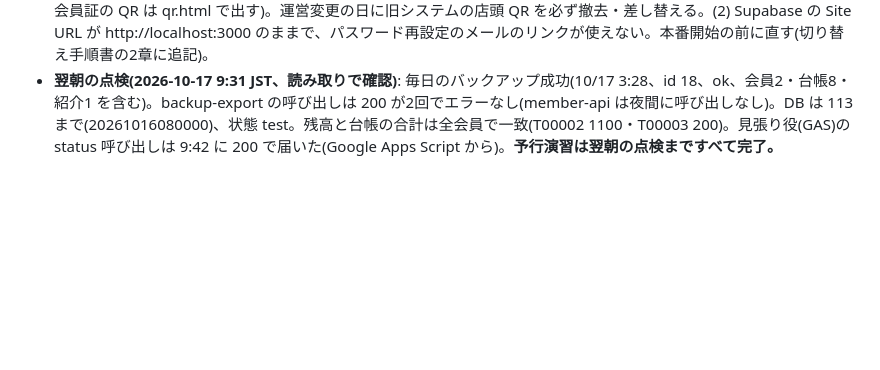
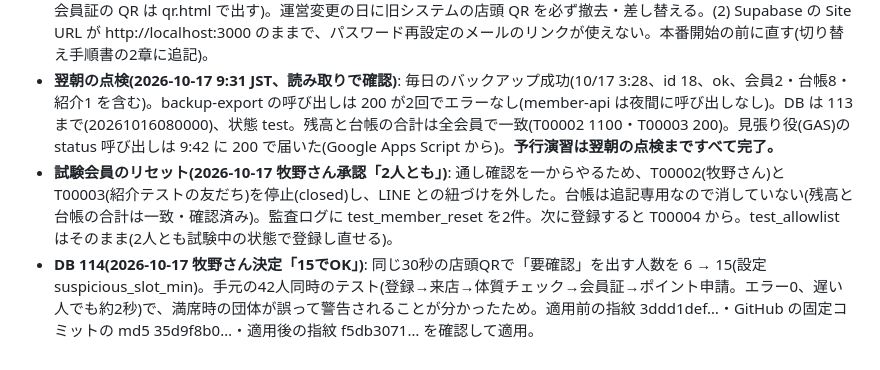
Before and after one commit to hideakimakino215-byte/10zen-liff-login, a Markdown page: phase1-app/REHEARSAL_PLAN_20261015.md, the part around the change. GitHub-like rendering; blank space fills up the shorter version.

Commit message:
Rehearsal log: test members reset and DB 114 applied
Co-Authored-By: Claude Opus 5.5 <noreply@anthropic.com>
Claude-Session: https://claude.ai/code/session_0162K62uiWHtegcXr2ftL4FD

```diff
--- a/phase1-app/REHEARSAL_PLAN_20261015.md
+++ b/phase1-app/REHEARSAL_PLAN_20261015.md
@@ -125,3 +125,5 @@
 - **6/6 友だち紹介: 合格(2026-10-16 20:09)。** 協力者(LINE の ID を test_allowlist に登録)が牧野さん(T00002)の招待から登録(T00003)→ 店頭の QR で初来店。友だちに「お友だち紹介・ディナーの五巡茶 1杯」(12/15 まで)、牧野さん(AMBER)に +100pt(referral_visit、残高 1100)。来店ポイント +100(T00003 の残高 200)。**これで iPhone の確認 6/6 がすべて合格。**
 - 紹介の確認で分かったこと: (1) 店にある旧システムの QR を読むと旧システムが開き「システムエラー」になる(新しい会員証の QR は qr.html で出す)。運営変更の日に旧システムの店頭 QR を必ず撤去・差し替える。(2) Supabase の Site URL が http://localhost:3000 のままで、パスワード再設定のメールのリンクが使えない。本番開始の前に直す(切り替え手順書の2章に追記)。
 - **翌朝の点検(2026-10-17 9:31 JST、読み取りで確認)**: 毎日のバックアップ成功(10/17 3:28、id 18、ok、会員2・台帳8・紹介1 を含む)。backup-export の呼び出しは 200 が2回でエラーなし(member-api は夜間に呼び出しなし)。DB は 113 まで(20261016080000)、状態 test。残高と台帳の合計は全会員で一致(T00002 1100・T00003 200)。見張り役(GAS)の status 呼び出しは 9:42 に 200 で届いた(Google Apps Script から)。**予行演習は翌朝の点検まですべて完了。**
+- **試験会員のリセット(2026-10-17 牧野さん承認「2人とも」)**: 通し確認を一からやるため、T00002(牧野さん)と T00003(紹介テストの友だち)を停止(closed)し、LINE との紐づけを外した。台帳は追記専用なので消していない(残高と台帳の合計は一致・確認済み)。監査ログに test_member_reset を2件。次に登録すると T00004 から。test_allowlist はそのまま(2人とも試験中の状態で登録し直せる)。
+- **DB 114(2026-10-17 牧野さん決定「15でOK」)**: 同じ30秒の店頭QRで「要確認」を出す人数を 6 → 15(設定 suspicious_slot_min)。手元の42人同時のテスト(登録→来店→体質チェック→会員証→ポイント申請。エラー0、遅い人でも約2秒)で、満席時の団体が誤って警告されることが分かったため。適用前の指紋 3ddd1def…・GitHub の固定コミットの md5 35d9f8b0…・適用後の指紋 f5db3071… を確認して適用。
```
